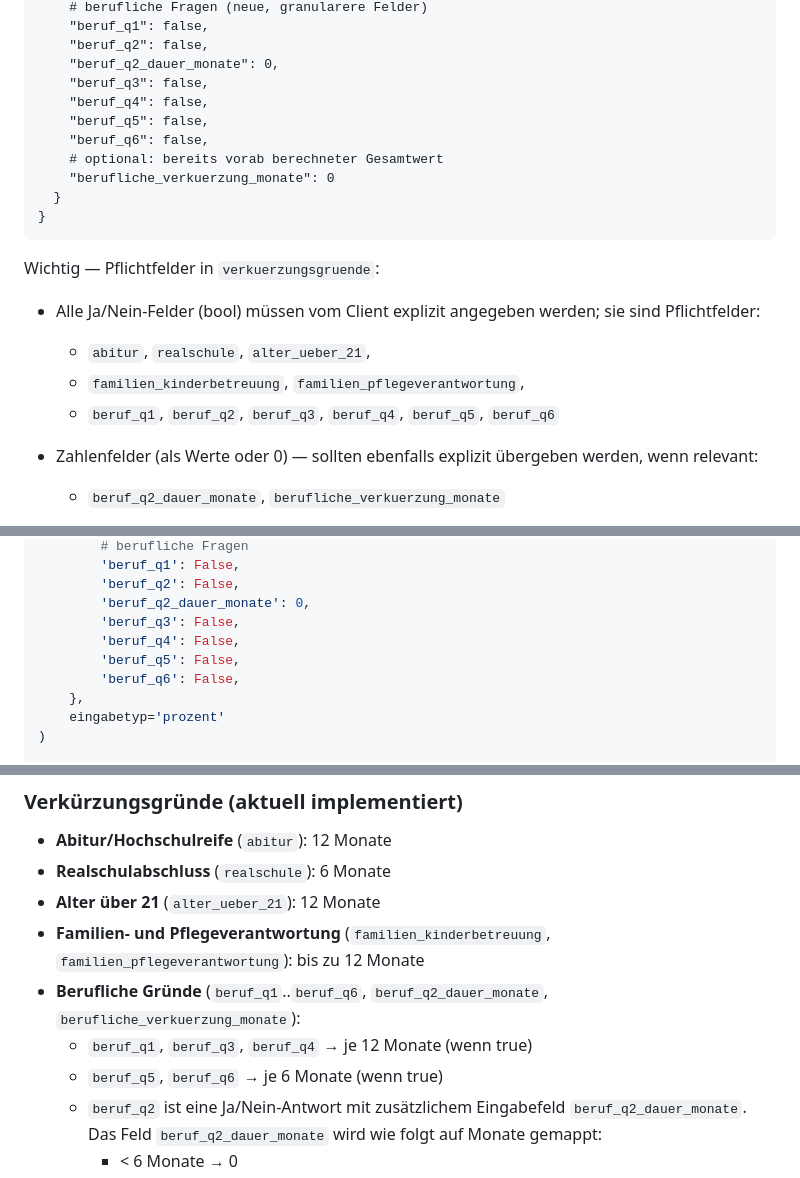
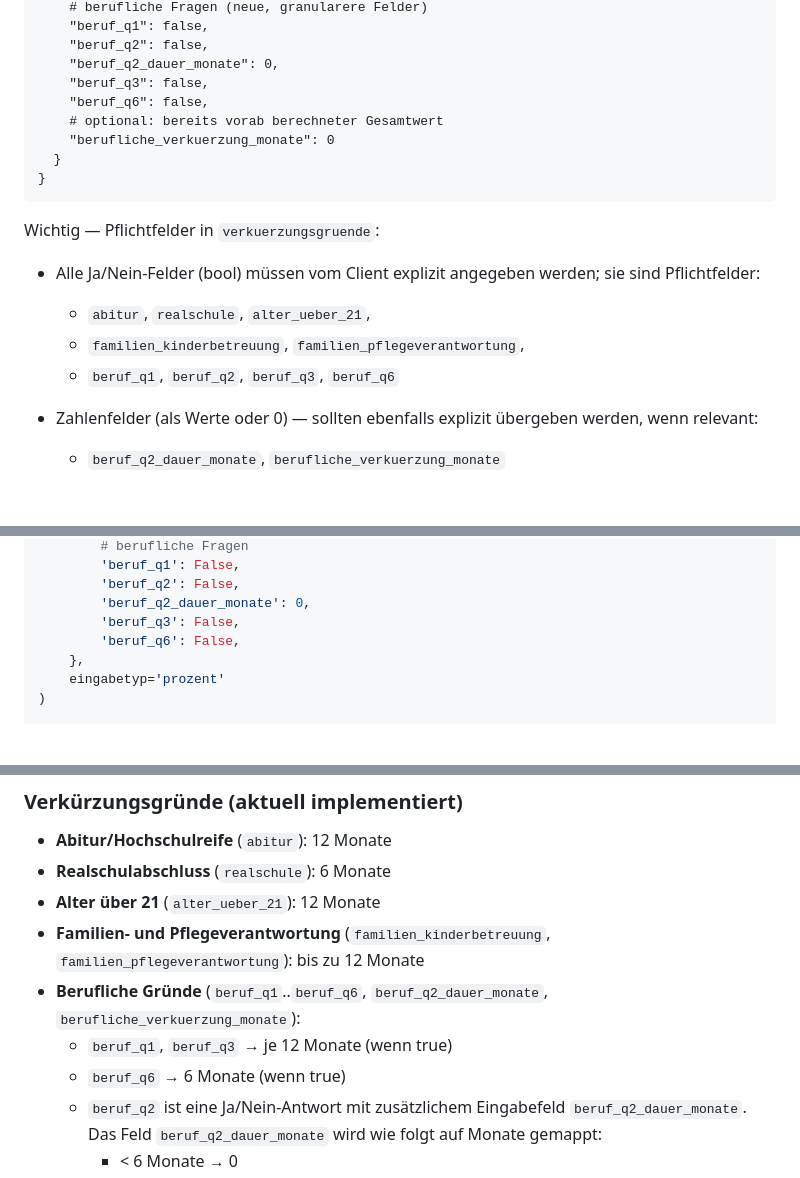
Before and after one commit to rbatmaz69/Teilzeitausbildungsrechner, a Markdown page: README.md, 3 parts joined by grey strips. GitHub-like rendering; blank space fills up the shorter version.

Commit message:
#65 Doku zu Verkürzungsgründen aktualisiert

```diff
--- a/README.md
+++ b/README.md
@@ -149,8 +149,6 @@ Content-Type: application/json
     "beruf_q2": false,
     "beruf_q2_dauer_monate": 0,
     "beruf_q3": false,
-    "beruf_q4": false,
-    "beruf_q5": false,
     "beruf_q6": false,
     # optional: bereits vorab berechneter Gesamtwert
     "berufliche_verkuerzung_monate": 0
@@ -163,7 +161,7 @@ Wichtig — Pflichtfelder in `verkuerzungsgruende`:
 - Alle Ja/Nein‑Felder (bool) müssen vom Client explizit angegeben werden; sie sind Pflichtfelder:
   - `abitur`, `realschule`, `alter_ueber_21`,
   - `familien_kinderbetreuung`, `familien_pflegeverantwortung`,
-  - `beruf_q1`, `beruf_q2`, `beruf_q3`, `beruf_q4`, `beruf_q5`, `beruf_q6`
+  - `beruf_q1`, `beruf_q2`, `beruf_q3`, `beruf_q6`
 
 - Zahlenfelder (als Werte oder 0) — sollten ebenfalls explizit übergeben werden, wenn relevant:
   - `beruf_q2_dauer_monate`, `berufliche_verkuerzung_monate`
@@ -221,8 +219,6 @@ ergebnis = berechne_gesamtdauer(
         'beruf_q2': False,
         'beruf_q2_dauer_monate': 0,
         'beruf_q3': False,
-        'beruf_q4': False,
-        'beruf_q5': False,
         'beruf_q6': False,
     },
     eingabetyp='prozent'
@@ -274,8 +268,8 @@ Die Berechnungslogik liegt in `src/calculation_logic.py` und folgt einem vierstu
 - **Alter über 21** (`alter_ueber_21`): 12 Monate
 - **Familien- und Pflegeverantwortung** (`familien_kinderbetreuung`, `familien_pflegeverantwortung`): bis zu 12 Monate
 - **Berufliche Gründe** (`beruf_q1`..`beruf_q6`, `beruf_q2_dauer_monate`, `berufliche_verkuerzung_monate`):
-  - `beruf_q1`, `beruf_q3`, `beruf_q4` → je 12 Monate (wenn true)
-  - `beruf_q5`, `beruf_q6` → je 6 Monate (wenn true)
+  - `beruf_q1`, `beruf_q3` → je 12 Monate (wenn true)
+  - `beruf_q6` → 6 Monate (wenn true)
   - `beruf_q2` ist eine Ja/Nein-Antwort mit zusätzlichem Eingabefeld `beruf_q2_dauer_monate`.
     Das Feld `beruf_q2_dauer_monate` wird wie folgt auf Monate gemappt:
     - < 6 Monate → 0
```
Also changed, not shown: other parts of README.md (+0 -2 lines).
